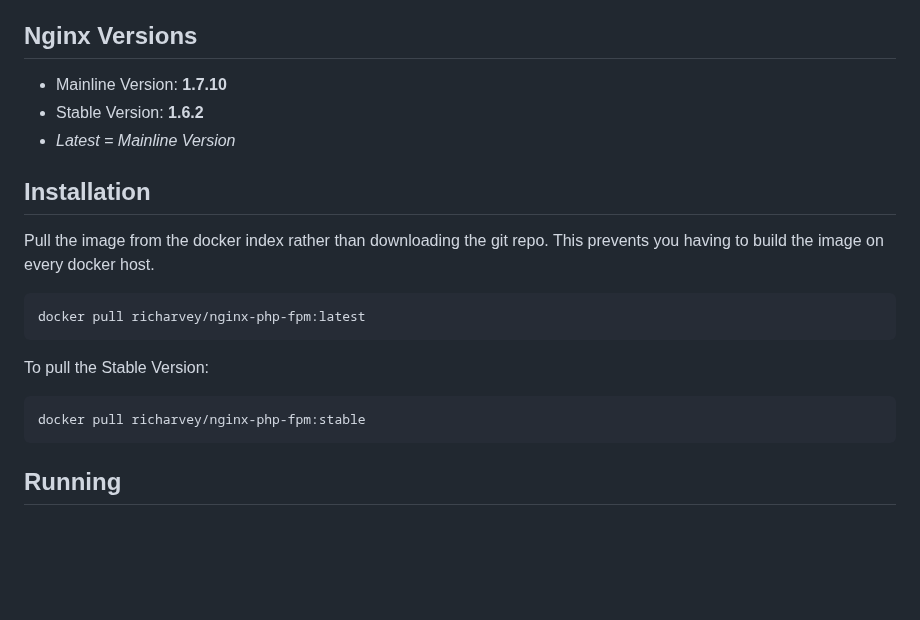
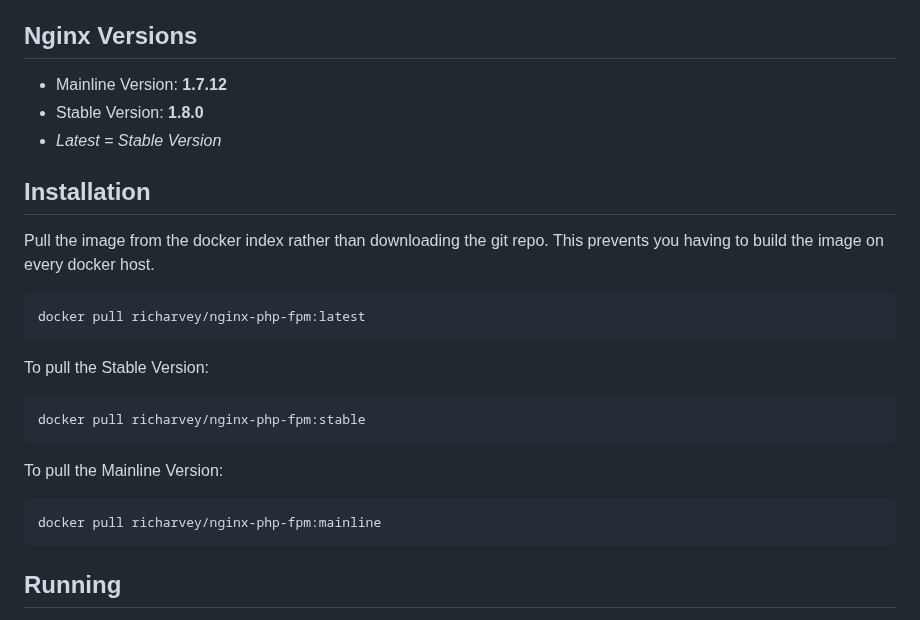
Before and after one commit to MariaiJones/federalist-testd, a Markdown page: README.md, the part around the change. Rendered like a GitHub page; blank space fills up the shorter version.

Commit message:
Updating Nginx Versions

````diff
--- a/README.md
+++ b/README.md
@@ -8,9 +8,9 @@ If you have any improvements please submit a pull request.
 The Docker hub build can be found here: [https://registry.hub.docker.com/u/richarvey/nginx-php-fpm/](https://registry.hub.docker.com/u/richarvey/nginx-php-fpm/)
 
 ## Nginx Versions
-- Mainline Version: **1.7.10**
-- Stable Version: **1.6.2**
-- *Latest = Mainline Version*
+- Mainline Version: **1.7.12**
+- Stable Version: **1.8.0**
+- *Latest = Stable Version*
 
 ## Installation
 Pull the image from the docker index rather than downloading the git repo. This prevents you having to build the image on every docker host.
@@ -22,6 +22,11 @@ To pull the Stable Version:
 
 ```
 docker pull richarvey/nginx-php-fpm:stable
+```
+To pull the Mainline Version:
+
+```
+docker pull richarvey/nginx-php-fpm:mainline
 ```
 ## Running
 To simply run the container:
````
